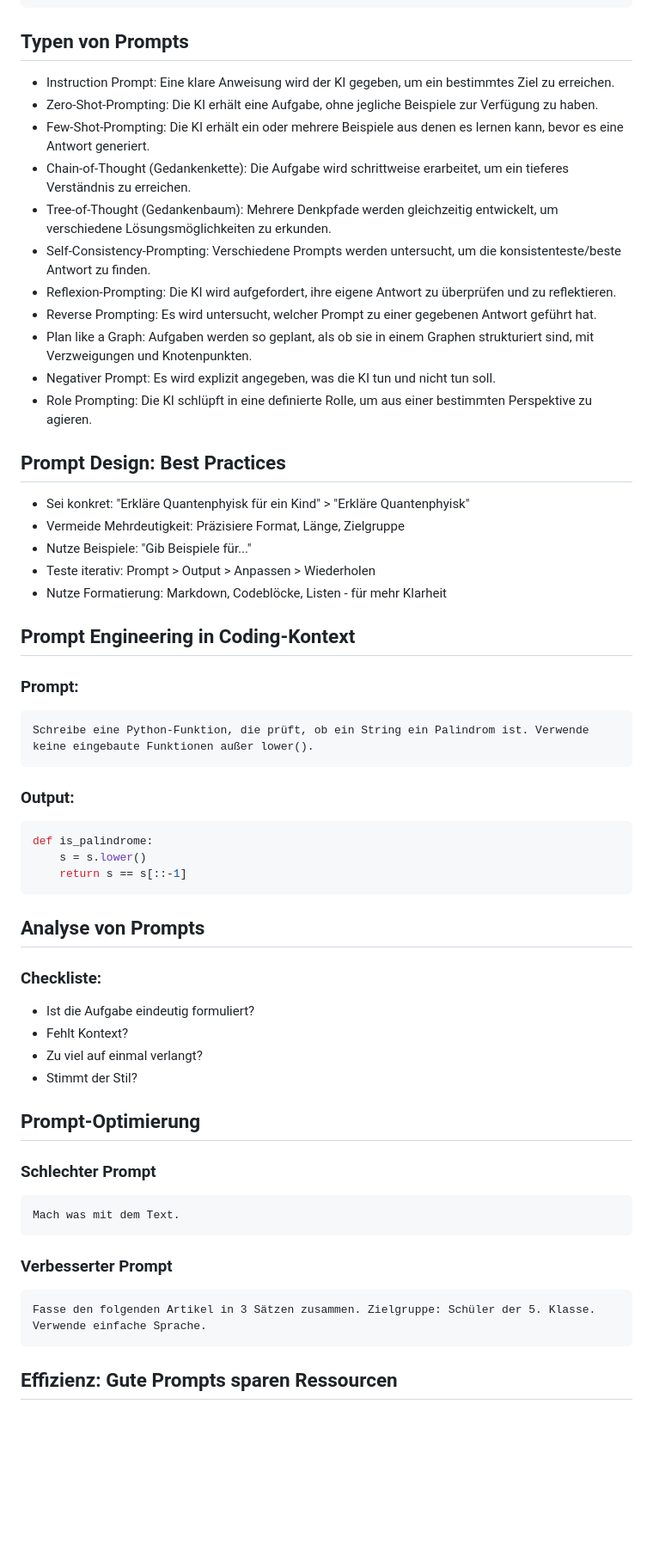
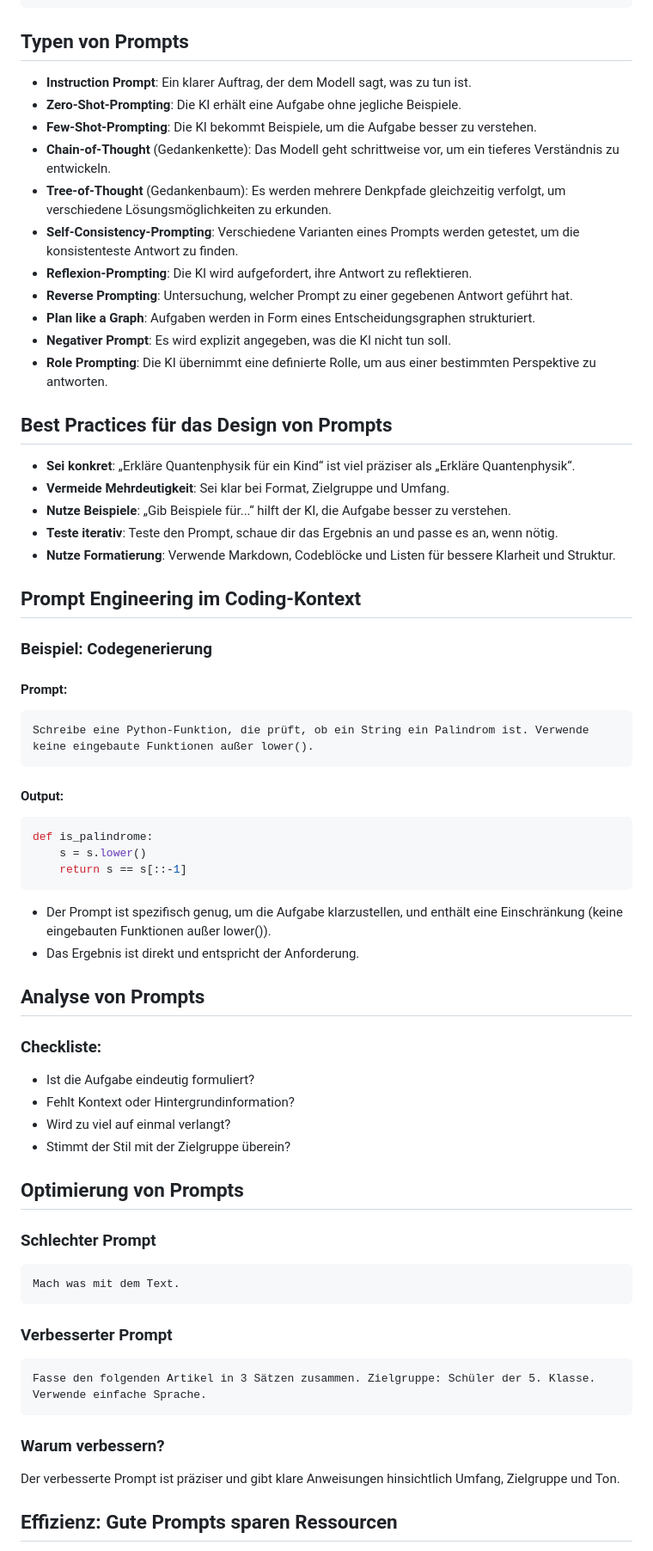
Before and after one commit to PACTInGame/KiFwpWebApp, a Markdown page: content/lecture_ai.md, the part around the change printed below. Shown: that part at 86% size. Drawn GitHub-style; blank space fills up the shorter version.

````diff
--- a/content/lecture_ai.md
+++ b/content/lecture_ai.md
@@ -59,48 +67,52 @@ Beispiel: "Ich habe die meisten großen Biergärten in München besucht und bevo
 ```
 
 ## Typen von Prompts
-- Instruction Prompt: Eine klare Anweisung wird der KI gegeben, um ein bestimmtes Ziel zu erreichen.
-- Zero-Shot-Prompting: Die KI erhält eine Aufgabe, ohne jegliche Beispiele zur Verfügung zu haben.
-- Few-Shot-Prompting: Die KI erhält ein oder mehrere Beispiele aus denen es lernen kann, bevor es eine Antwort generiert.
-- Chain-of-Thought (Gedankenkette): Die Aufgabe wird schrittweise erarbeitet, um ein tieferes Verständnis zu erreichen.
-- Tree-of-Thought (Gedankenbaum): Mehrere Denkpfade werden gleichzeitig entwickelt, um verschiedene Lösungsmöglichkeiten zu erkunden.
-- Self-Consistency-Prompting: Verschiedene Prompts werden untersucht, um die konsistenteste/beste Antwort zu finden.
-- Reflexion-Prompting: Die KI wird aufgefordert, ihre eigene Antwort zu überprüfen und zu reflektieren.
-- Reverse Prompting: Es wird untersucht, welcher Prompt zu einer gegebenen Antwort geführt hat.
-- Plan like a Graph: Aufgaben werden so geplant, als ob sie in einem Graphen strukturiert sind, mit Verzweigungen und Knotenpunkten.
-- Negativer Prompt: Es wird explizit angegeben, was die KI tun und nicht tun soll.
-- Role Prompting: Die KI schlüpft in eine definierte Rolle, um aus einer bestimmten Perspektive zu agieren.
+- **Instruction Prompt**: Ein klarer Auftrag, der dem Modell sagt, was zu tun ist.
+- **Zero-Shot-Prompting**:  Die KI erhält eine Aufgabe ohne jegliche Beispiele.
+- **Few-Shot-Prompting**: Die KI bekommt Beispiele, um die Aufgabe besser zu verstehen.
+- **Chain-of-Thought** (Gedankenkette): Das Modell geht schrittweise vor, um ein tieferes Verständnis zu entwickeln.
+- **Tree-of-Thought** (Gedankenbaum): Es werden mehrere Denkpfade gleichzeitig verfolgt, um verschiedene Lösungsmöglichkeiten zu erkunden.
+- **Self-Consistency-Prompting**: Verschiedene Varianten eines Prompts werden getestet, um die konsistenteste Antwort zu finden.
+- **Reflexion-Prompting**:  Die KI wird aufgefordert, ihre Antwort zu reflektieren.
+- **Reverse Prompting**: Untersuchung, welcher Prompt zu einer gegebenen Antwort geführt hat.
+- **Plan like a Graph**: Aufgaben werden in Form eines Entscheidungsgraphen strukturiert.
+- **Negativer Prompt**: Es wird explizit angegeben, was die KI nicht tun soll.
+- **Role Prompting**: Die KI übernimmt eine definierte Rolle, um aus einer bestimmten Perspektive zu antworten.
 
-## Prompt Design: Best Practices
-- Sei konkret: "Erkläre Quantenphyisk für ein Kind" > "Erkläre Quantenphyisk"
-- Vermeide Mehrdeutigkeit: Präzisiere Format, Länge, Zielgruppe
-- Nutze Beispiele: "Gib Beispiele für..."
-- Teste iterativ: Prompt > Output > Anpassen > Wiederholen
-- Nutze Formatierung: Markdown, Codeblöcke, Listen - für mehr Klarheit
+## Best Practices für das Design von Prompts
+- **Sei konkret**: „Erkläre Quantenphysik für ein Kind“ ist viel präziser als „Erkläre Quantenphysik“.
+- **Vermeide Mehrdeutigkeit**: Sei klar bei Format, Zielgruppe und Umfang.
+- **Nutze Beispiele**: „Gib Beispiele für...“ hilft der KI, die Aufgabe besser zu verstehen.
+- **Teste iterativ**: Teste den Prompt, schaue dir das Ergebnis an und passe es an, wenn nötig.
+- **Nutze Formatierung**: Verwende Markdown, Codeblöcke und Listen für bessere Klarheit und Struktur.
 
-## Prompt Engineering in Coding-Kontext
+## Prompt Engineering im Coding-Kontext
 
-### Prompt:
+### Beispiel: Codegenerierung
+#### Prompt:
 ```text
 Schreibe eine Python-Funktion, die prüft, ob ein String ein Palindrom ist. Verwende keine eingebaute Funktionen außer lower().
 ```
 
-### Output:
+#### Output:
 ```python
 def is_palindrome:
     s = s.lower()
     return s == s[::-1]
 ```
 
+- Der Prompt ist spezifisch genug, um die Aufgabe klarzustellen, und enthält eine Einschränkung (keine eingebauten Funktionen außer lower()).
+- Das Ergebnis ist direkt und entspricht der Anforderung.
+
 ## Analyse von Prompts
 
 ### Checkliste:
 - Ist die Aufgabe eindeutig formuliert?
-- Fehlt Kontext?
-- Zu viel auf einmal verlangt?
-- Stimmt der Stil?
+- Fehlt Kontext oder Hintergrundinformation?
+- Wird zu viel auf einmal verlangt?
+- Stimmt der Stil mit der Zielgruppe überein?
 
-## Prompt-Optimierung
+## Optimierung von Prompts
 
 ### Schlechter Prompt
 
@@ -114,4 +126,7 @@ Mach was mit dem Text.
 Fasse den folgenden Artikel in 3 Sätzen zusammen. Zielgruppe: Schüler der 5. Klasse. Verwende einfache Sprache.
 ```
 
+### Warum verbessern?
+Der verbesserte Prompt ist präziser und gibt klare Anweisungen hinsichtlich Umfang, Zielgruppe und Ton.
+
 ## Effizienz: Gute Prompts sparen Ressourcen
````
Also changed, not shown: other parts of content/lecture_ai.md (+112 -52 lines).
